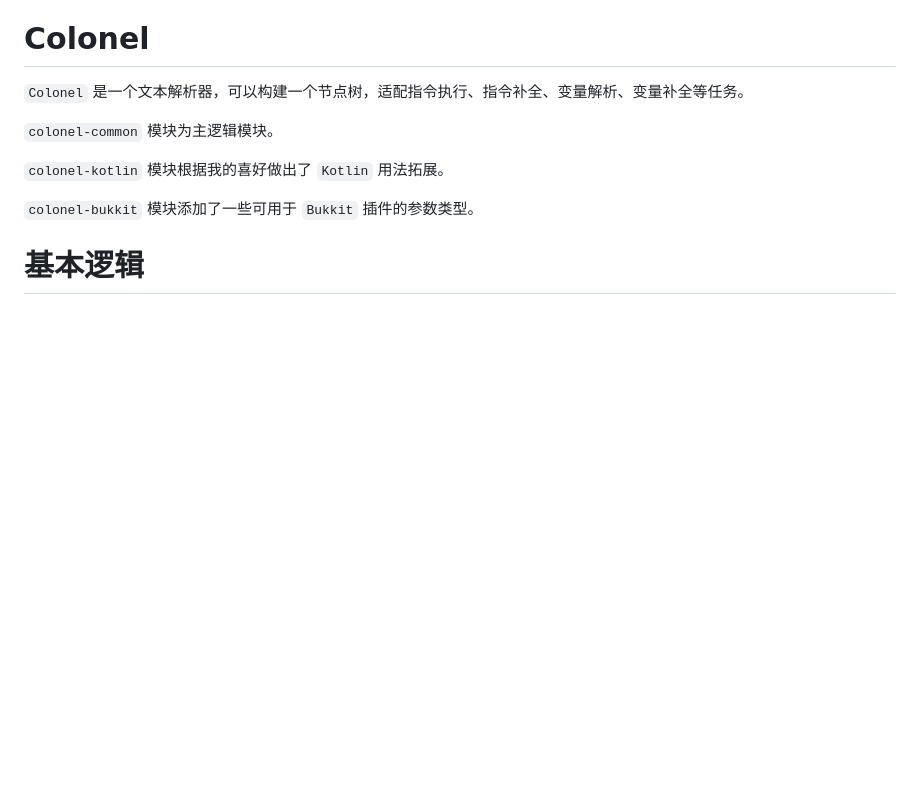
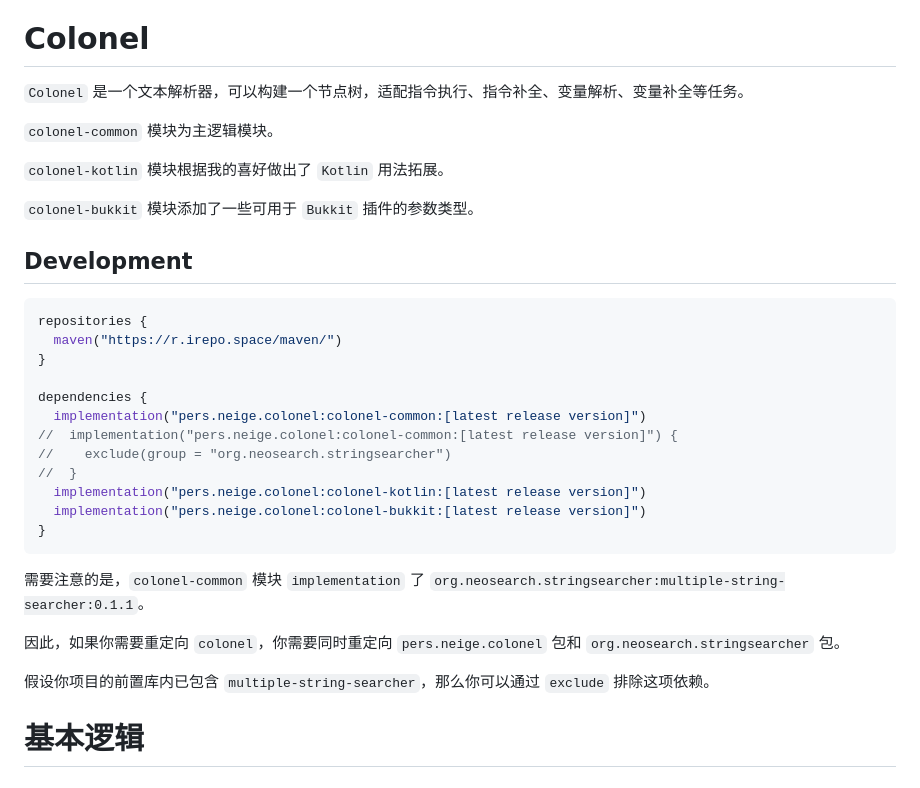
Before and after one commit to ankhorg/Colonel, a Markdown page: README.md, the part around the change. Drawn GitHub-style; blank space fills up the shorter version.

````diff
--- a/README.md
+++ b/README.md
@@ -7,6 +7,29 @@
 `colonel-kotlin` 模块根据我的喜好做出了 `Kotlin` 用法拓展。
 
 `colonel-bukkit` 模块添加了一些可用于 `Bukkit` 插件的参数类型。
+
+## Development
+
+```kotlin
+repositories {
+  maven("https://r.irepo.space/maven/")
+}
+
+dependencies {
+  implementation("pers.neige.colonel:colonel-common:[latest release version]")
+//  implementation("pers.neige.colonel:colonel-common:[latest release version]") {
+//    exclude(group = "org.neosearch.stringsearcher")
+//  }
+  implementation("pers.neige.colonel:colonel-kotlin:[latest release version]")
+  implementation("pers.neige.colonel:colonel-bukkit:[latest release version]")
+}
+```
+
+需要注意的是，`colonel-common` 模块 `implementation` 了 `org.neosearch.stringsearcher:multiple-string-searcher:0.1.1`。
+
+因此，如果你需要重定向 `colonel`，你需要同时重定向 `pers.neige.colonel` 包和 `org.neosearch.stringsearcher` 包。
+
+假设你项目的前置库内已包含 `multiple-string-searcher`，那么你可以通过 `exclude` 排除这项依赖。
 
 # 基本逻辑
 
````
